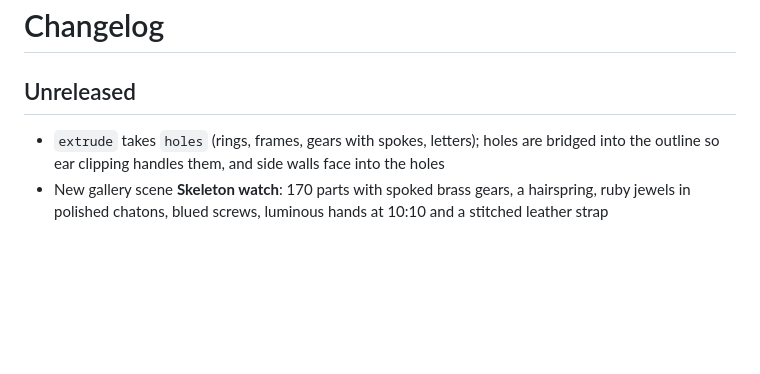
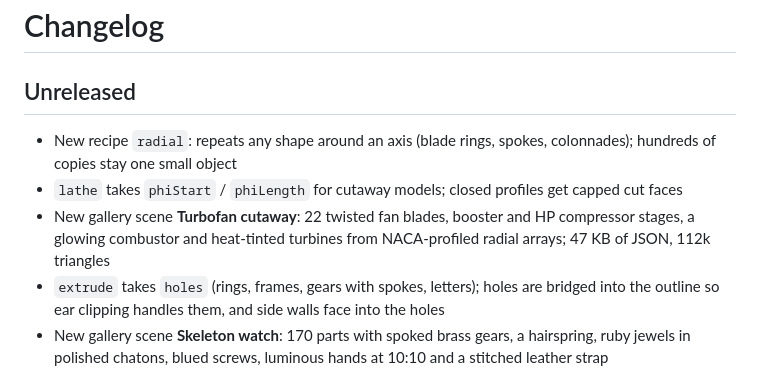
Before and after one commit to alparn/cpu3d, a Markdown page: CHANGELOG.md, the part around the change. Rendered like a GitHub page; blank space fills up the shorter version.

```diff
--- a/CHANGELOG.md
+++ b/CHANGELOG.md
@@ -2,6 +2,9 @@
 
 ## Unreleased
 
+- New recipe `radial`: repeats any shape around an axis (blade rings, spokes, colonnades); hundreds of copies stay one small object
+- `lathe` takes `phiStart` / `phiLength` for cutaway models; closed profiles get capped cut faces
+- New gallery scene **Turbofan cutaway**: 22 twisted fan blades, booster and HP compressor stages, a glowing combustor and heat-tinted turbines from NACA-profiled radial arrays; 47 KB of JSON, 112k triangles
 - `extrude` takes `holes` (rings, frames, gears with spokes, letters); holes are bridged into the outline so ear clipping handles them, and side walls face into the holes
 - New gallery scene **Skeleton watch**: 170 parts with spoked brass gears, a hairspring, ruby jewels in polished chatons, blued screws, luminous hands at 10:10 and a stitched leather strap
 - Studio environment: an extra high back softbox, so flat metal parts seen from above have something bright to reflect
```
Also changed, not shown: README.md (+11 -3 lines), docs/engine.png (added), 7 other files.
